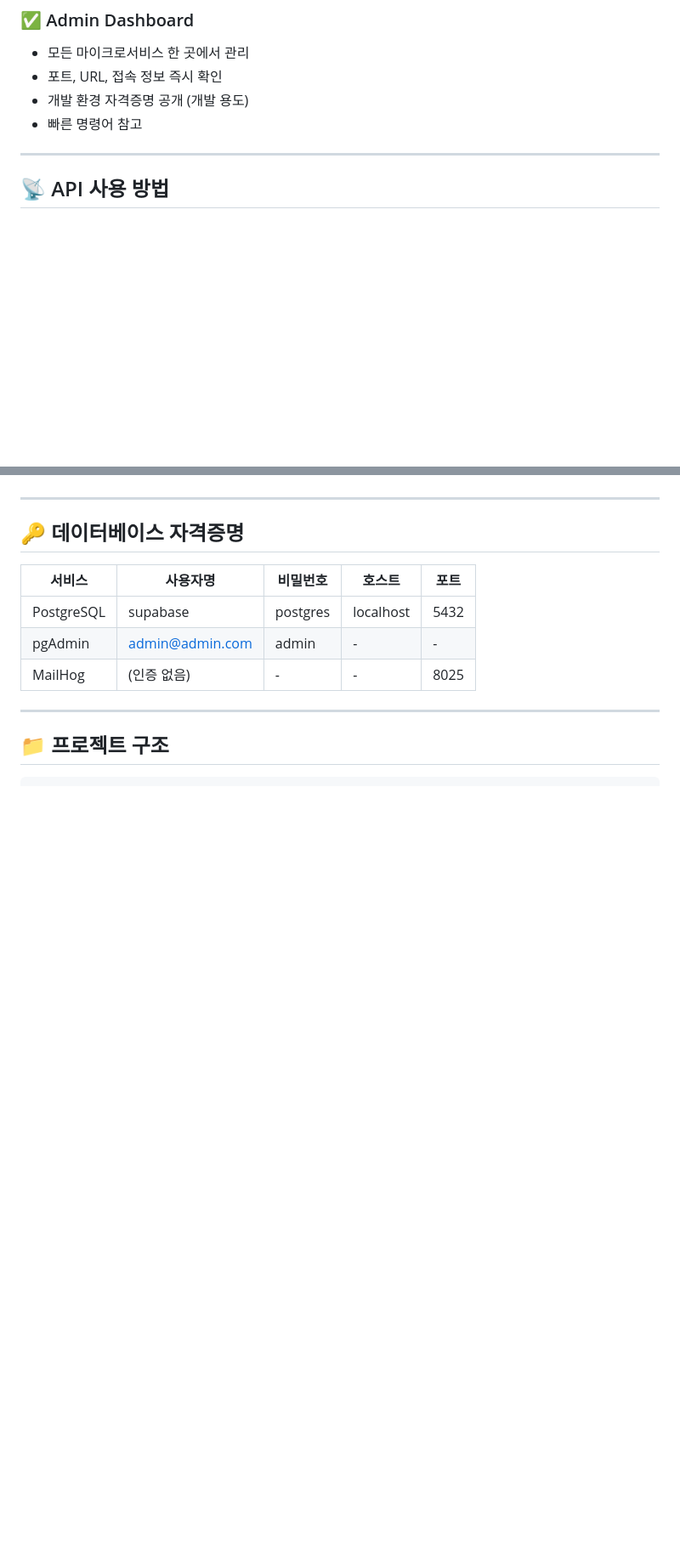
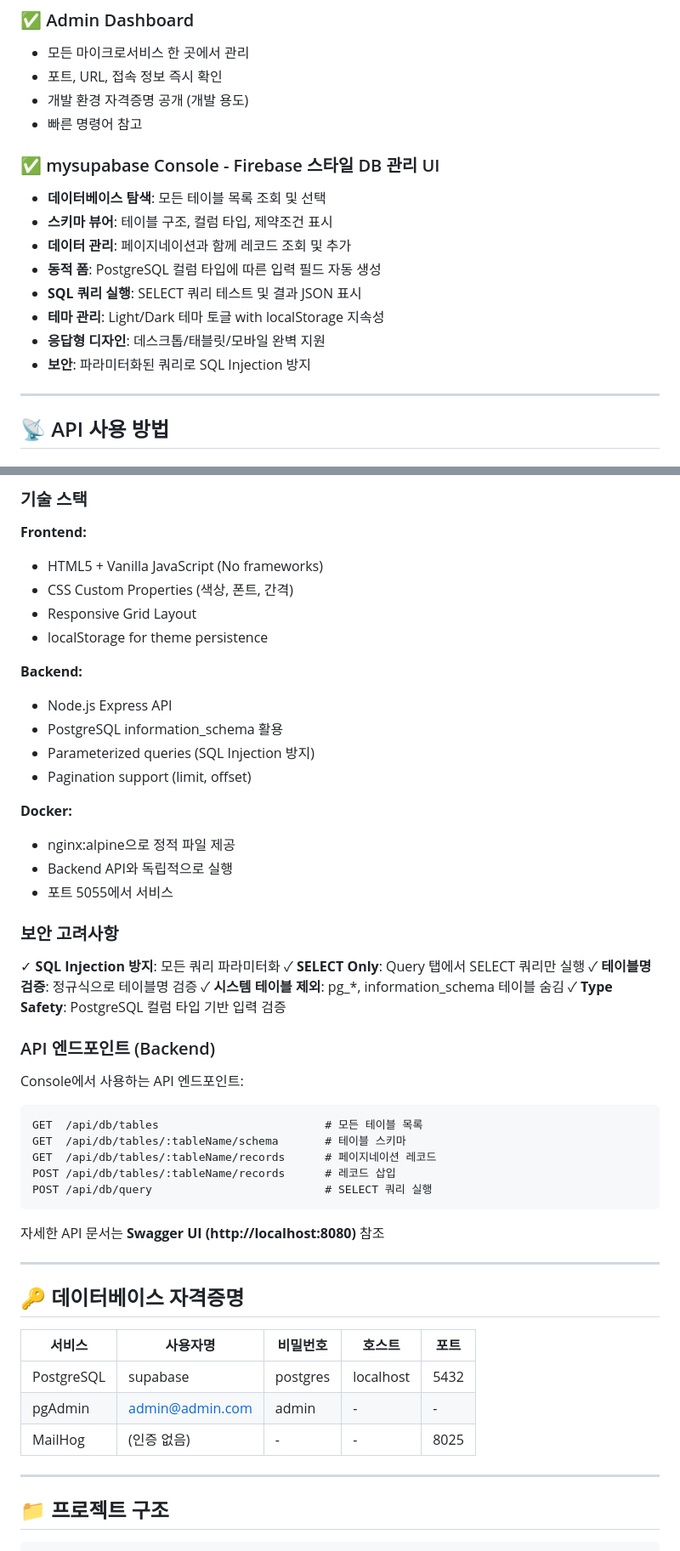
Before and after one commit to iloveaired9/mysupabase, a Markdown page: README.md, 2 parts joined by grey strips. Shown at 85% size. GitHub-like rendering; blank space fills up the shorter version.

````diff
--- a/README.md
+++ b/README.md
@@ -56,6 +57,16 @@ docker-compose up
 - 포트, URL, 접속 정보 즉시 확인
 - 개발 환경 자격증명 공개 (개발 용도)
 - 빠른 명령어 참고
+
+### ✅ mysupabase Console - Firebase 스타일 DB 관리 UI
+- **데이터베이스 탐색**: 모든 테이블 목록 조회 및 선택
+- **스키마 뷰어**: 테이블 구조, 컬럼 타입, 제약조건 표시
+- **데이터 관리**: 페이지네이션과 함께 레코드 조회 및 추가
+- **동적 폼**: PostgreSQL 컬럼 타입에 따른 입력 필드 자동 생성
+- **SQL 쿼리 실행**: SELECT 쿼리 테스트 및 결과 JSON 표시
+- **테마 관리**: Light/Dark 테마 토글 with localStorage 지속성
+- **응답형 디자인**: 데스크톱/태블릿/모바일 완벽 지원
+- **보안**: 파라미터화된 쿼리로 SQL Injection 방지
 
 ---
 
@@ -338,3 +436,43 @@ netstat -ano | findstr :3001  # (Windows)
+### 기술 스택
+
+**Frontend:**
+- HTML5 + Vanilla JavaScript (No frameworks)
+- CSS Custom Properties (색상, 폰트, 간격)
+- Responsive Grid Layout
+- localStorage for theme persistence
+
+**Backend:**
+- Node.js Express API
+- PostgreSQL information_schema 활용
+- Parameterized queries (SQL Injection 방지)
+- Pagination support (limit, offset)
+
+**Docker:**
+- nginx:alpine으로 정적 파일 제공
+- Backend API와 독립적으로 실행
+- 포트 5055에서 서비스
+
+### 보안 고려사항
+
+✓ **SQL Injection 방지**: 모든 쿼리 파라미터화
+✓ **SELECT Only**: Query 탭에서 SELECT 쿼리만 실행
+✓ **테이블명 검증**: 정규식으로 테이블명 검증
+✓ **시스템 테이블 제외**: pg_*, information_schema 테이블 숨김
+✓ **Type Safety**: PostgreSQL 컬럼 타입 기반 입력 검증
+
+### API 엔드포인트 (Backend)
+
+Console에서 사용하는 API 엔드포인트:
+
+```
+GET  /api/db/tables                         # 모든 테이블 목록
+GET  /api/db/tables/:tableName/schema       # 테이블 스키마
+GET  /api/db/tables/:tableName/records      # 페이지네이션 레코드
+POST /api/db/tables/:tableName/records      # 레코드 삽입
+POST /api/db/query                          # SELECT 쿼리 실행
+```
+
+자세한 API 문서는 **Swagger UI (http://localhost:8080)** 참조
 
 ---
 
````
Also changed, not shown: other parts of README.md (+88 -0 lines).
